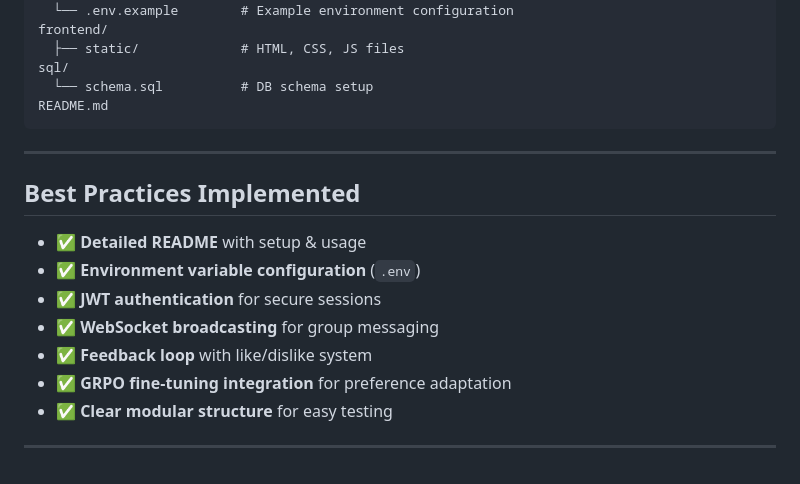
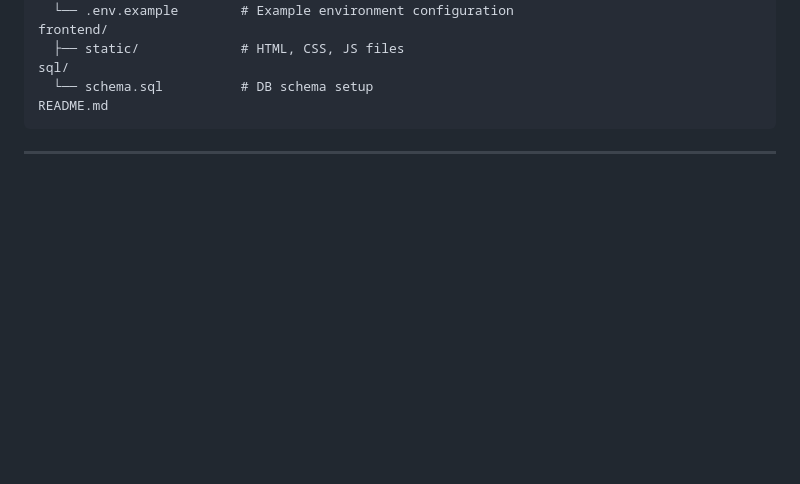
Before and after one commit to Aravind-11/Group-Chat-with-AI-Assistance, a Markdown page: README.md, the part around the change. Drawn GitHub-style; blank space fills up the shorter version.

````diff
--- a/README.md
+++ b/README.md
@@ -105,14 +105,3 @@ README.md
 ```
 
 ---
-
-## Best Practices Implemented
-- ✅ **Detailed README** with setup & usage
-- ✅ **Environment variable configuration** (`.env`)
-- ✅ **JWT authentication** for secure sessions
-- ✅ **WebSocket broadcasting** for group messaging
-- ✅ **Feedback loop** with like/dislike system
-- ✅ **GRPO fine-tuning integration** for preference adaptation
-- ✅ **Clear modular structure** for easy testing
-
----
````
